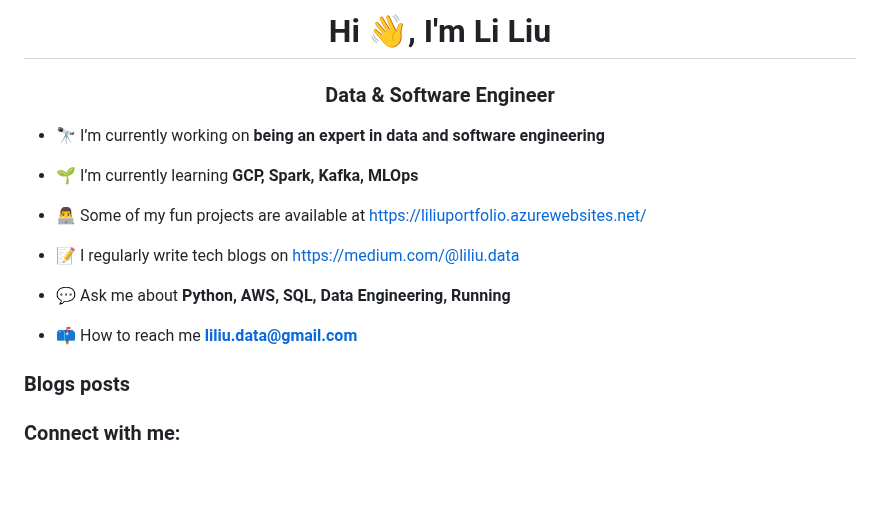
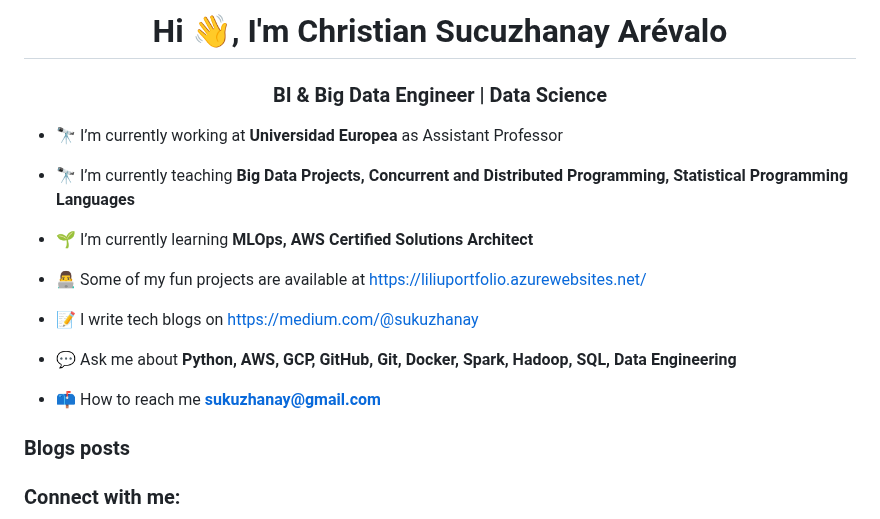
Before and after one commit to svalerian/svalerian.github.io, a Markdown page: README.md, the part around the change. Rendered like a GitHub page; blank space fills up the shorter version.

```diff
--- a/README.md
+++ b/README.md
@@ -1,17 +1,17 @@
-<h1 align="center">Hi 👋, I'm Li Liu</h1>
-<h3 align="center">Data & Software Engineer</h3>
+<h1 align="center">Hi 👋, I'm Christian Sucuzhanay Arévalo</h1>
+<h3 align="center">BI & Big Data Engineer | Data Science</h3>
 
-- 🔭 I’m currently working on **being an expert in data and software engineering**
-
-- 🌱 I’m currently learning **GCP, Spark, Kafka, MLOps**
+- 🔭 I’m currently working at **Universidad Europea** as Assistant Professor
+- 🔭 I’m currently teaching **Big Data Projects, Concurrent and Distributed Programming, Statistical Programming Languages**
+- 🌱 I’m currently learning **MLOps, AWS Certified Solutions Architect**
 
 - 👨‍💻 Some of my fun projects are available at [https://liliuportfolio.azurewebsites.net/](https://liliuportfolio.azurewebsites.net/)
 
-- 📝 I regularly write tech blogs on [https://medium.com/@liliu.data](https://medium.com/@liliu.data)
+- 📝 I write tech blogs on [https://medium.com/@sukuzhanay](https://medium.com/@sukuzhanay)
 
-- 💬 Ask me about **Python, AWS, SQL, Data Engineering, Running**
+- 💬 Ask me about **Python, AWS, GCP, GitHub, Git, Docker, Spark, Hadoop, SQL, Data Engineering**
 
-- 📫 How to reach me **liliu.data@gmail.com**
+- 📫 How to reach me **sukuzhanay@gmail.com**
 
 ### Blogs posts
 <!-- BLOG-POST-LIST:START -->
```
